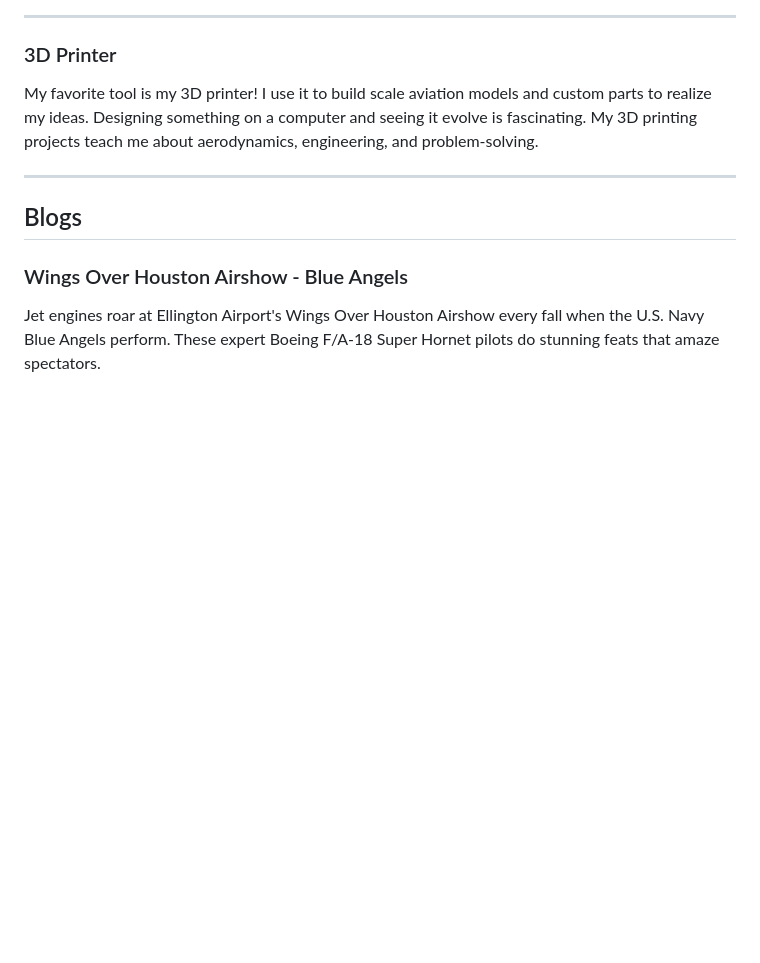
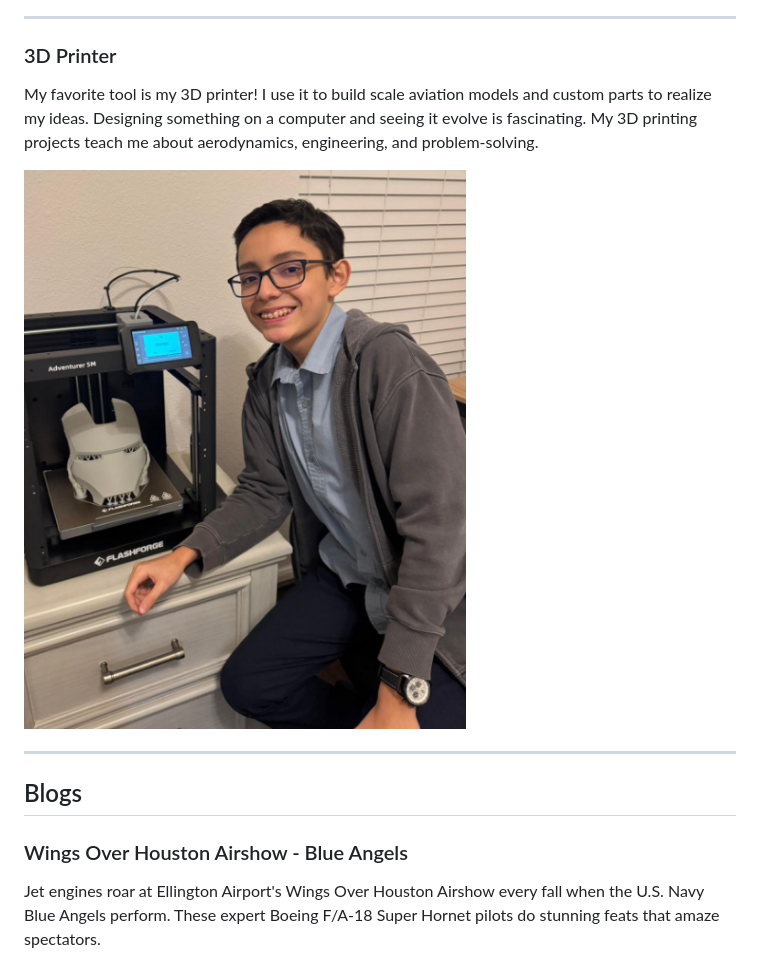
Before and after one commit to rodrigocartagena/rodrigocartagena, a Markdown page: README.md, the part around the change. GitHub-like rendering; blank space fills up the shorter version.

```diff
--- a/README.md
+++ b/README.md
@@ -229,6 +229,7 @@
   <p>
     My favorite tool is my 3D printer! I use it to build scale aviation models and custom parts to realize my ideas. Designing something on a computer and seeing it evolve is fascinating. My 3D printing projects teach me about aerodynamics, engineering, and problem-solving.
   </p>
+  <img src="https://github.com/rodrigocartagena/rodrigocartagena/blob/main/Pronectss%203d%20print.%20eh.png?raw=true"  style="width: 300px; horizontal-align: middle; margin-down: 10px;">
   <hr>
 </div>
 <div id="blogs" class="tab-content">
```
